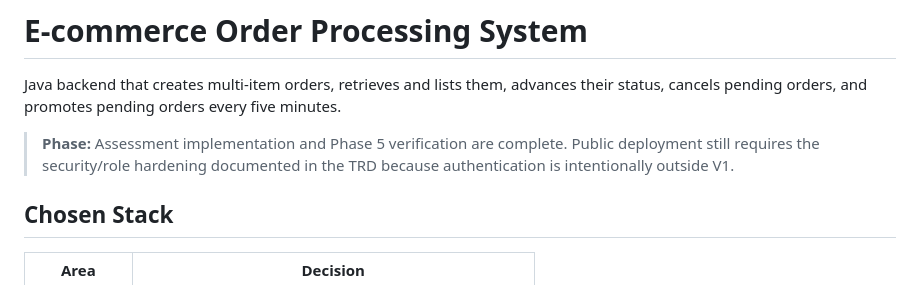
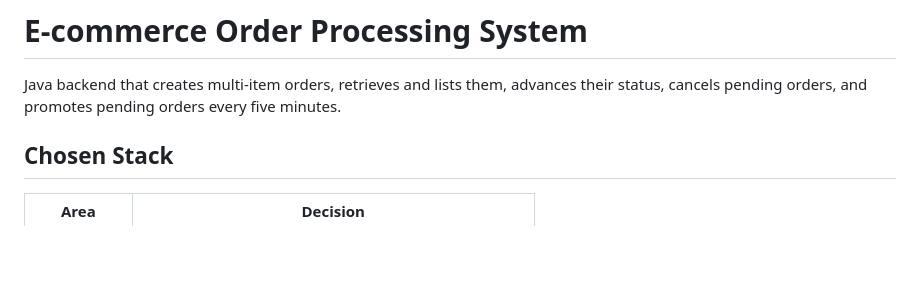
Before and after one commit to rkk891/orderprocesingsystem, a Markdown page: README.md, the part around one of its changes. Rendered like a GitHub page; blank space fills up the shorter version.

```diff
--- a/README.md
+++ b/README.md
@@ -3,10 +3,6 @@
 Java backend that creates multi-item orders, retrieves and lists them, advances
 their status, cancels pending orders, and promotes pending orders every five
 minutes.
-
-> **Phase:** Assessment implementation and Phase 5 verification are complete.
-> Public deployment still requires the security/role hardening documented in the
-> TRD because authentication is intentionally outside V1.
 
 ## Chosen Stack
 
```
Also changed, not shown: other parts of README.md (+21 -36 lines).
